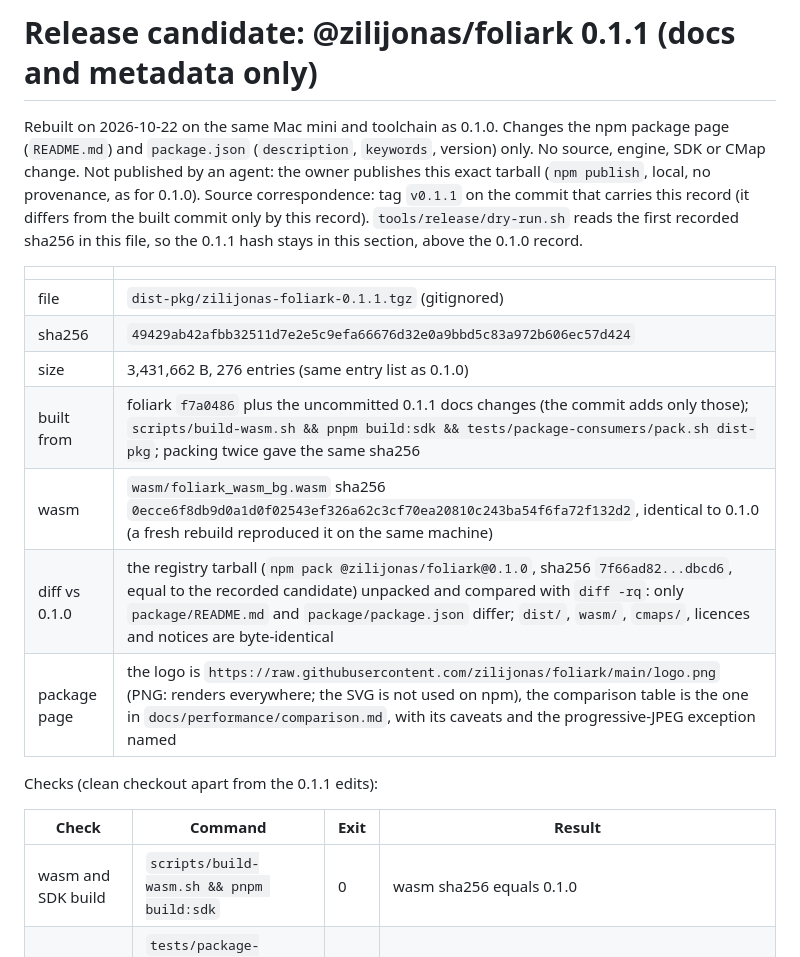
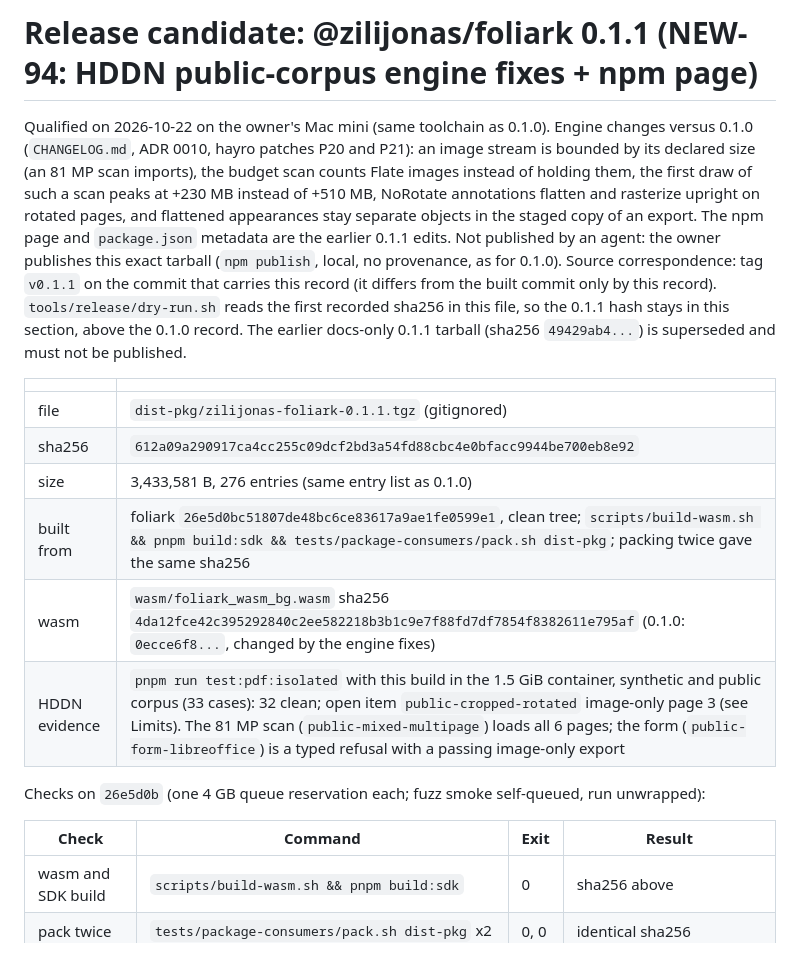
Before and after one commit to zilijonas/foliark, a Markdown page: docs/release/candidate.md, the part around one of its changes. Rendered like a GitHub page.

```diff
--- a/docs/release/candidate.md
+++ b/docs/release/candidate.md
@@ -1,23 +1,23 @@
-# Release candidate: @zilijonas/foliark 0.1.1 (docs and metadata only)
+# Release candidate: @zilijonas/foliark 0.1.1 (NEW-94: HDDN public-corpus engine fixes + npm page)
 
-Rebuilt on 2026-10-22 on the same Mac mini and toolchain as 0.1.0. Changes the npm package page (`README.md`) and `package.json` (`description`, `keywords`, version) only. No source,
-engine, SDK or CMap change. Not published by an agent: the owner publishes this exact tarball (`npm publish`, local, no provenance, as for 0.1.0). Source correspondence: tag `v0.1.1`
-on the commit that carries this record (it differs from the built commit only by this record). `tools/release/dry-run.sh` reads the first recorded sha256 in this file, so the 0.1.1 hash stays
-in this section, above the 0.1.0 record.
+Qualified on 2026-10-22 on the owner's Mac mini (same toolchain as 0.1.0). Engine changes versus 0.1.0 (`CHANGELOG.md`, ADR 0010, hayro patches P20 and P21): an image stream is bounded by its declared
+size (an 81 MP scan imports), the budget scan counts Flate images instead of holding them, the first draw of such a scan peaks at +230 MB instead of +510 MB, NoRotate annotations flatten and rasterize
+upright on rotated pages, and flattened appearances stay separate objects in the staged copy of an export. The npm page and `package.json` metadata are the earlier 0.1.1 edits. Not published by an agent:
+the owner publishes this exact tarball (`npm publish`, local, no provenance, as for 0.1.0). Source correspondence: tag `v0.1.1` on the commit that carries this record (it differs from the built commit only by this record).
+`tools/release/dry-run.sh` reads the first recorded sha256 in this file, so the 0.1.1 hash stays in this section, above the 0.1.0 record. The earlier docs-only 0.1.1 tarball (sha256 `49429ab4...`) is superseded and must not be published.
 
 | | |
 |---|---|
 | file | `dist-pkg/zilijonas-foliark-0.1.1.tgz` (gitignored) |
-| sha256 | `49429ab42afbb32511d7e2e5c9efa66676d32e0a9bbd5c83a972b606ec57d424` |
-| size | 3,431,662 B, 276 entries (same entry list as 0.1.0) |
-| built from | foliark `f7a0486` plus the uncommitted 0.1.1 docs changes (the commit adds only those); `scripts/build-wasm.sh && pnpm build:sdk && tests/package-consumers/pack.sh dist-pkg`; packing twice gave the same sha256 |
-| wasm | `wasm/foliark_wasm_bg.wasm` sha256 `0ecce6f8db9d0a1d0f02543ef326a62c3cf70ea20810c243ba54f6fa72f132d2`, identical to 0.1.0 (a fresh rebuild reproduced it on the same machine) |
-| diff vs 0.1.0 | the registry tarball (`npm pack @zilijonas/foliark@0.1.0`, sha256 `7f66ad82...dbcd6`, equal to the recorded candidate) unpacked and compared with `diff -rq`: only `package/README.md` and `package/package.json` differ; `dist/`, `wasm/`, `cmaps/`, licences and notices are byte-identical |
-| package page | the logo is `https://raw.githubusercontent.com/zilijonas/foliark/main/logo.png` (PNG: renders everywhere; the SVG is not used on npm), the comparison table is the one in `docs/performance/comparison.md`, with its caveats and the progressive-JPEG exception named |
+| sha256 | `612a09a290917ca4cc255c09dcf2bd3a54fd88cbc4e0bfacc9944be700eb8e92` |
+| size | 3,433,581 B, 276 entries (same entry list as 0.1.0) |
+| built from | foliark `26e5d0bc51807de48bc6ce83617a9ae1fe0599e1`, clean tree; `scripts/build-wasm.sh && pnpm build:sdk && tests/package-consumers/pack.sh dist-pkg`; packing twice gave the same sha256 |
+| wasm | `wasm/foliark_wasm_bg.wasm` sha256 `4da12fce42c395292840c2ee582218b3b1c9e7f88fd7df7854f8382611e795af` (0.1.0: `0ecce6f8...`, changed by the engine fixes) |
+| HDDN evidence | `pnpm run test:pdf:isolated` with this build in the 1.5 GiB container, synthetic and public corpus (33 cases): 32 clean; open item `public-cropped-rotated` image-only page 3 (see Limits). The 81 MP scan (`public-mixed-multipage`) loads all 6 pages; the form (`public-form-libreoffice`) is a typed refusal with a passing image-only export |
 
-Checks (clean checkout apart from the 0.1.1 edits):
+Checks on `26e5d0b` (one 4 GB queue reservation each; fuzz smoke self-queued, run unwrapped):
 
 | Check | Command | Exit | Result |
 |---|---|---|---|
-| wasm and SDK build | `scripts/build-wasm.sh && pnpm build:sdk` | 0 | wasm sha256 equals 0.1.0 |
+| wasm and SDK build | `scripts/build-wasm.sh && pnpm build:sdk` | 0 | sha256 above |
 | pack twice | `tests/package-consumers/pack.sh dist-pkg` x2 | 0, 0 | identical sha256 |
```
Also changed, not shown: other parts of docs/release/candidate.md (+21 -3 lines).
